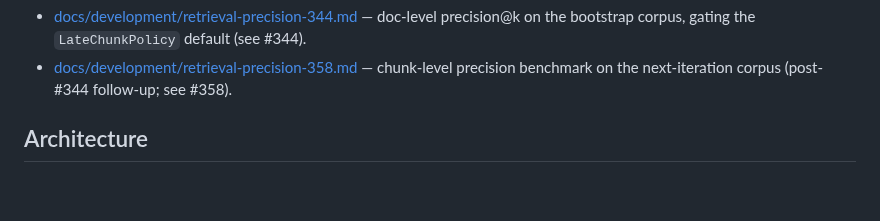
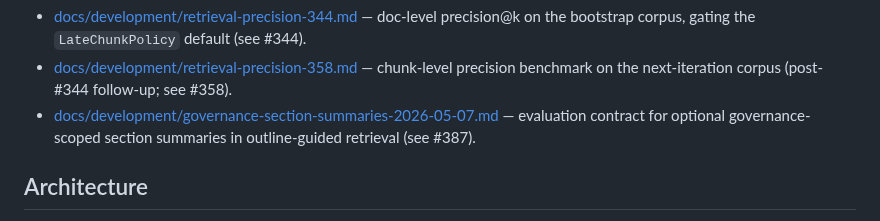
Before and after one commit to dusk-network/pituitary, a Markdown page: README.md, the part around the change. Rendered like a GitHub page; folded sections open; blank space fills up the shorter version.

Commit message:
docs: define governance summary evaluation

```diff
--- a/README.md
+++ b/README.md
@@ -264,6 +264,7 @@ Retrieval-precision benchmark reports:
 
 - [docs/development/retrieval-precision-344.md](docs/development/retrieval-precision-344.md) — doc-level precision@k on the bootstrap corpus, gating the `LateChunkPolicy` default (see #344).
 - [docs/development/retrieval-precision-358.md](docs/development/retrieval-precision-358.md) — chunk-level precision benchmark on the next-iteration corpus (post-#344 follow-up; see #358).
+- [docs/development/governance-section-summaries-2026-05-07.md](docs/development/governance-section-summaries-2026-05-07.md) — evaluation contract for optional governance-scoped section summaries in outline-guided retrieval (see #387).
 
 </details>
 
```
Also changed, not shown: ARCHITECTURE.md (+1 -0 lines), docs/development/governance-section-summaries-2026-05-07.md (added, +120 -0 lines).
